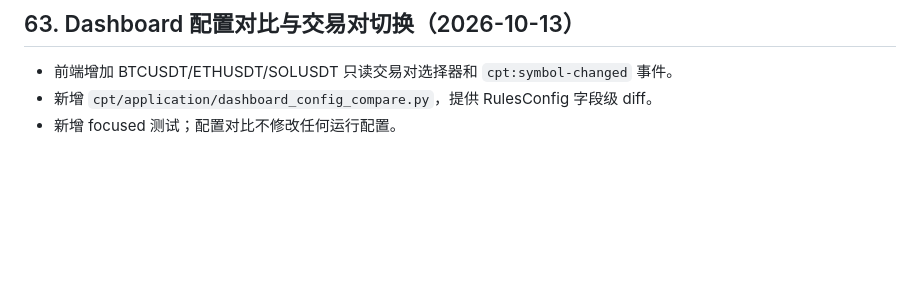
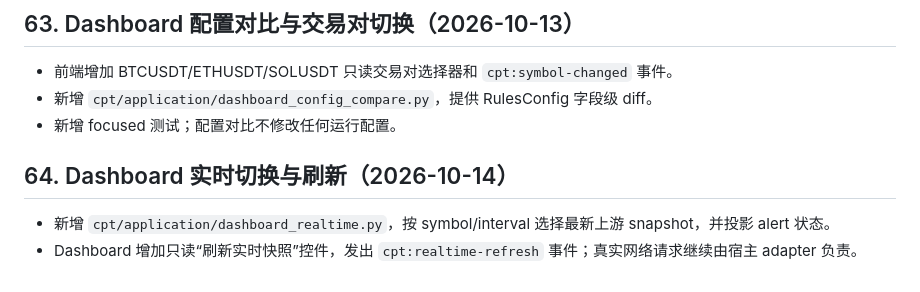
Before and after one commit to nxz1026/Chan_Pattern_Trader, a Markdown page: docs/progress-log.md, the part around the change. GitHub-like rendering; blank space fills up the shorter version.

Commit message:
docs: record realtime refresh flow

```diff
--- a/docs/progress-log.md
+++ b/docs/progress-log.md
@@ -913,3 +913,8 @@ M0-M5 主线已具备可复现的基础实现和验证门；M6 报告明确保
 - 前端增加 BTCUSDT/ETHUSDT/SOLUSDT 只读交易对选择器和 `cpt:symbol-changed` 事件。
 - 新增 `cpt/application/dashboard_config_compare.py`，提供 RulesConfig 字段级 diff。
 - 新增 focused 测试；配置对比不修改任何运行配置。
+
+## 64. Dashboard 实时切换与刷新（2026-10-14）
+
+- 新增 `cpt/application/dashboard_realtime.py`，按 symbol/interval 选择最新上游 snapshot，并投影 alert 状态。
+- Dashboard 增加只读“刷新实时快照”控件，发出 `cpt:realtime-refresh` 事件；真实网络请求继续由宿主 adapter 负责。
```
